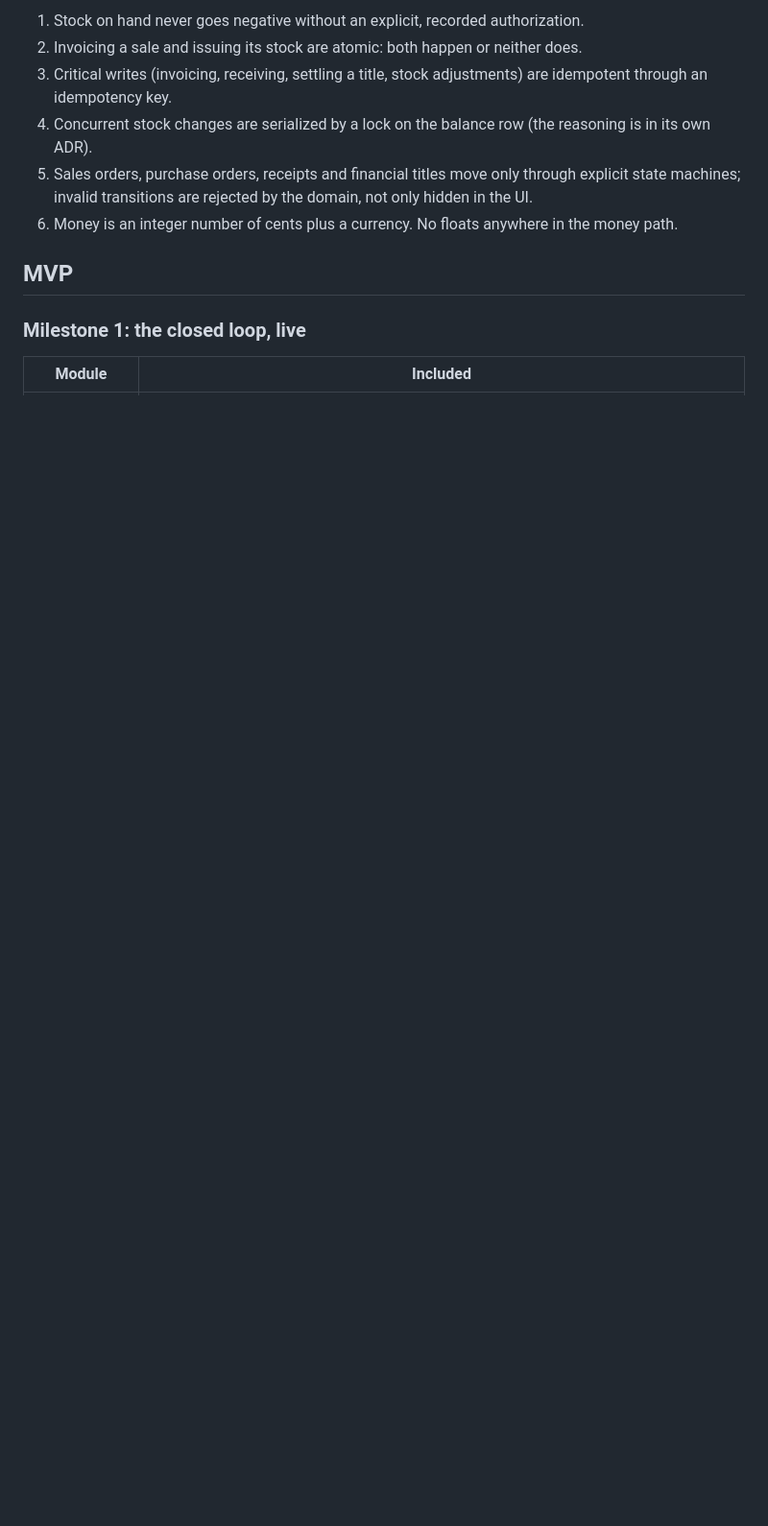
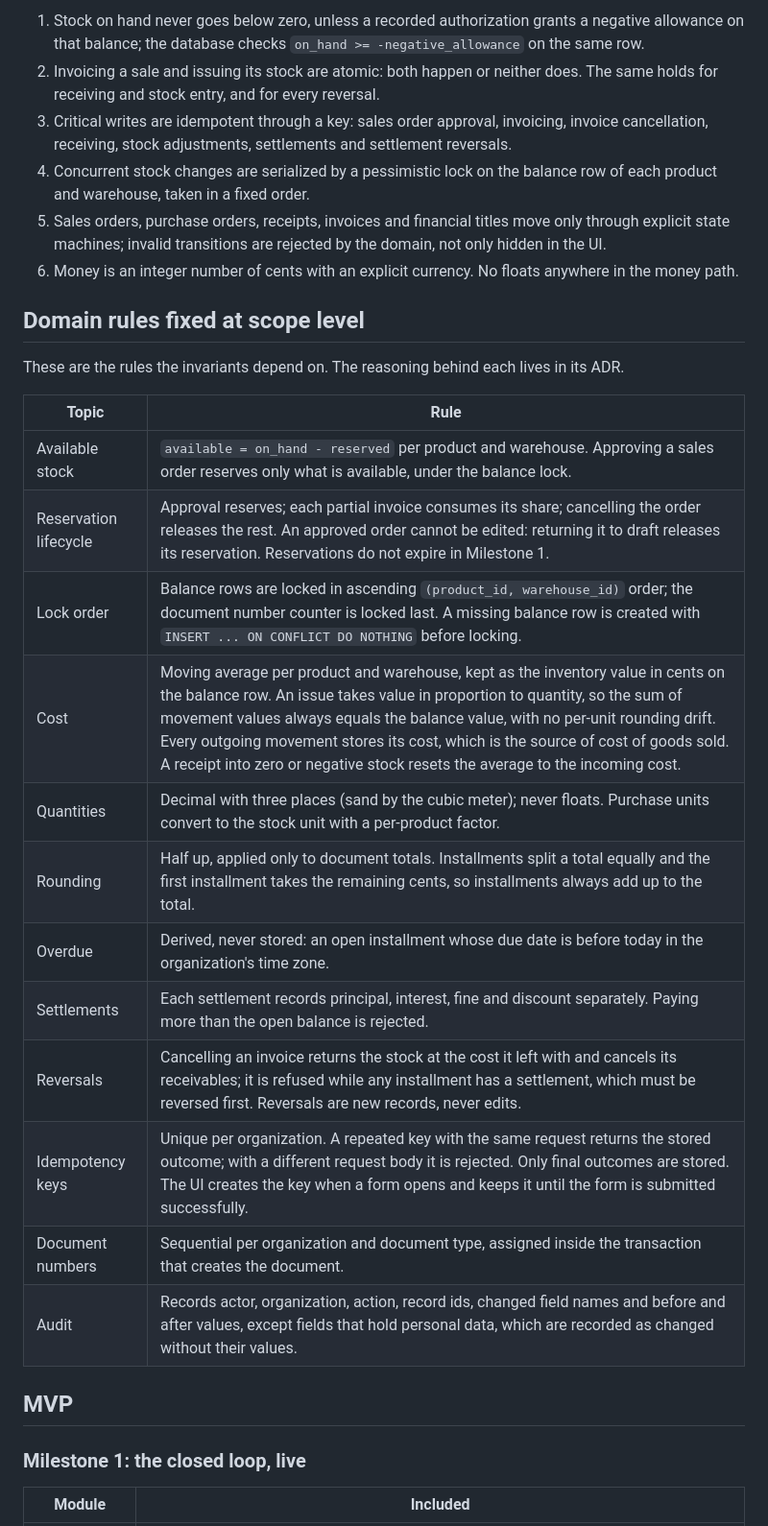
Before and after one commit to TiagosailE/alicerce, a Markdown page: docs/scope.md, the part around one of its changes. Shown at 96% size. Rendered like a GitHub page; blank space fills up the shorter version.

```diff
--- a/docs/scope.md
+++ b/docs/scope.md
@@ -14,10 +14,29 @@ These hold in the domain layer and, where possible, in the database. Each one ha
 
-1. Stock on hand never goes negative without an explicit, recorded authorization.
-2. Invoicing a sale and issuing its stock are atomic: both happen or neither does.
-3. Critical writes (invoicing, receiving, settling a title, stock adjustments) are idempotent through an idempotency key.
-4. Concurrent stock changes are serialized by a lock on the balance row (the reasoning is in its own ADR).
-5. Sales orders, purchase orders, receipts and financial titles move only through explicit state machines; invalid transitions are rejected by the domain, not only hidden in the UI.
-6. Money is an integer number of cents plus a currency. No floats anywhere in the money path.
+1. Stock on hand never goes below zero, unless a recorded authorization grants a negative allowance on that balance; the database checks `on_hand >= -negative_allowance` on the same row.
+2. Invoicing a sale and issuing its stock are atomic: both happen or neither does. The same holds for receiving and stock entry, and for every reversal.
+3. Critical writes are idempotent through a key: sales order approval, invoicing, invoice cancellation, receiving, stock adjustments, settlements and settlement reversals.
+4. Concurrent stock changes are serialized by a pessimistic lock on the balance row of each product and warehouse, taken in a fixed order.
+5. Sales orders, purchase orders, receipts, invoices and financial titles move only through explicit state machines; invalid transitions are rejected by the domain, not only hidden in the UI.
+6. Money is an integer number of cents with an explicit currency. No floats anywhere in the money path.
+
+## Domain rules fixed at scope level
+
+These are the rules the invariants depend on. The reasoning behind each lives in its ADR.
+
+| Topic | Rule |
+|---|---|
+| Available stock | `available = on_hand - reserved` per product and warehouse. Approving a sales order reserves only what is available, under the balance lock. |
+| Reservation lifecycle | Approval reserves; each partial invoice consumes its share; cancelling the order releases the rest. An approved order cannot be edited: returning it to draft releases its reservation. Reservations do not expire in Milestone 1. |
+| Lock order | Balance rows are locked in ascending `(product_id, warehouse_id)` order; the document number counter is locked last. A missing balance row is created with `INSERT ... ON CONFLICT DO NOTHING` before locking. |
+| Cost | Moving average per product and warehouse, kept as the inventory value in cents on the balance row. An issue takes value in proportion to quantity, so the sum of movement values always equals the balance value, with no per-unit rounding drift. Every outgoing movement stores its cost, which is the source of cost of goods sold. A receipt into zero or negative stock resets the average to the incoming cost. |
+| Quantities | Decimal with three places (sand by the cubic meter); never floats. Purchase units convert to the stock unit with a per-product factor. |
+| Rounding | Half up, applied only to document totals. Installments split a total equally and the first installment takes the remaining cents, so installments always add up to the total. |
+| Overdue | Derived, never stored: an open installment whose due date is before today in the organization's time zone. |
+| Settlements | Each settlement records principal, interest, fine and discount separately. Paying more than the open balance is rejected. |
+| Reversals | Cancelling an invoice returns the stock at the cost it left with and cancels its receivables; it is refused while any installment has a settlement, which must be reversed first. Reversals are new records, never edits. |
+| Idempotency keys | Unique per organization. A repeated key with the same request returns the stored outcome; with a different request body it is rejected. Only final outcomes are stored. The UI creates the key when a form opens and keeps it until the form is submitted successfully. |
+| Document numbers | Sequential per organization and document type, assigned inside the transaction that creates the document. |
+| Audit | Records actor, organization, action, record ids, changed field names and before and after values, except fields that hold personal data, which are recorded as changed without their values. |
 
 ## MVP
 
```
Also changed, not shown: other parts of docs/scope.md (+31 -28 lines), docs/adr/0001-stack.md (+33 -26 lines).
